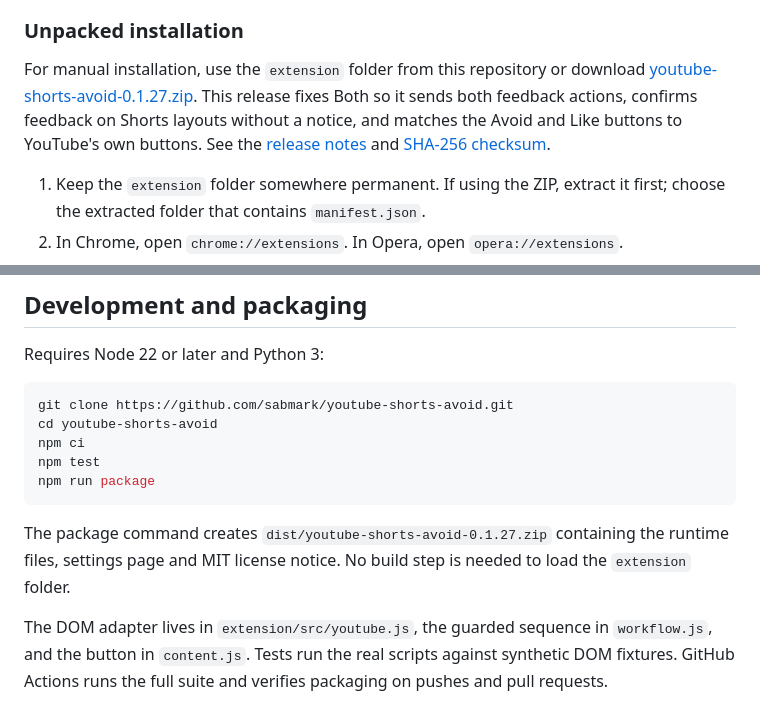
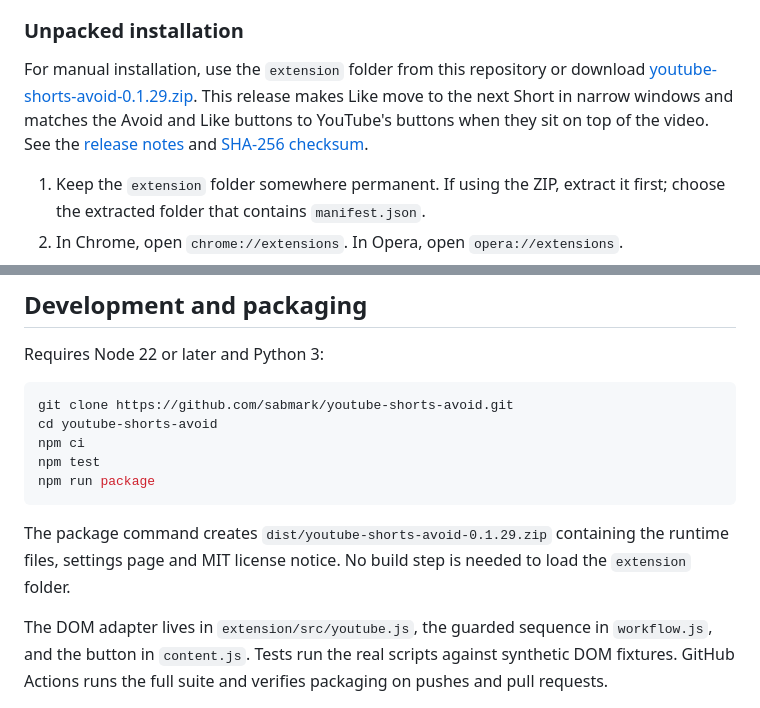
Before and after one commit to sabmark/youtube-shorts-avoid, a Markdown page: README.md, 2 parts joined by grey strips. Drawn GitHub-style.

Commit message:
[14ygtkjer49] Release v0.1.29 to GitHub, Chrome Web Store and Opera Add-ons

````diff
--- a/README.md
+++ b/README.md
@@ -20,7 +20,7 @@ Install [Shorts Avoid for YouTube from the Chrome Web Store](https://chromewebst
 
 ### Unpacked installation
 
-For manual installation, use the `extension` folder from this repository or download [youtube-shorts-avoid-0.1.27.zip](https://github.com/sabmark/youtube-shorts-avoid/releases/download/v0.1.27/youtube-shorts-avoid-0.1.27.zip). This release fixes Both so it sends both feedback actions, confirms feedback on Shorts layouts without a notice, and matches the Avoid and Like buttons to YouTube's own buttons. See the [release notes](https://github.com/sabmark/youtube-shorts-avoid/releases/tag/v0.1.27) and [SHA-256 checksum](https://github.com/sabmark/youtube-shorts-avoid/releases/download/v0.1.27/SHA256SUMS.txt).
+For manual installation, use the `extension` folder from this repository or download [youtube-shorts-avoid-0.1.29.zip](https://github.com/sabmark/youtube-shorts-avoid/releases/download/v0.1.29/youtube-shorts-avoid-0.1.29.zip). This release makes Like move to the next Short in narrow windows and matches the Avoid and Like buttons to YouTube's buttons when they sit on top of the video. See the [release notes](https://github.com/sabmark/youtube-shorts-avoid/releases/tag/v0.1.29) and [SHA-256 checksum](https://github.com/sabmark/youtube-shorts-avoid/releases/download/v0.1.29/SHA256SUMS.txt).
 
 1. Keep the `extension` folder somewhere permanent. If using the ZIP, extract it first; choose the extracted folder that contains `manifest.json`.
 2. In Chrome, open `chrome://extensions`. In Opera, open `opera://extensions`.
@@ -67,7 +67,7 @@ npm test
 npm run package
 ```
 
-The package command creates `dist/youtube-shorts-avoid-0.1.27.zip` containing the runtime files, settings page and MIT license notice. No build step is needed to load the `extension` folder.
+The package command creates `dist/youtube-shorts-avoid-0.1.29.zip` containing the runtime files, settings page and MIT license notice. No build step is needed to load the `extension` folder.
 
 The DOM adapter lives in `extension/src/youtube.js`, the guarded sequence in `workflow.js`, and the button in `content.js`. Tests run the real scripts against synthetic DOM fixtures. GitHub Actions runs the full suite and verifies packaging on pushes and pull requests.
 
````
Also changed, not shown: docs/releases/v0.1.29.md (added, +20 -0 lines).
